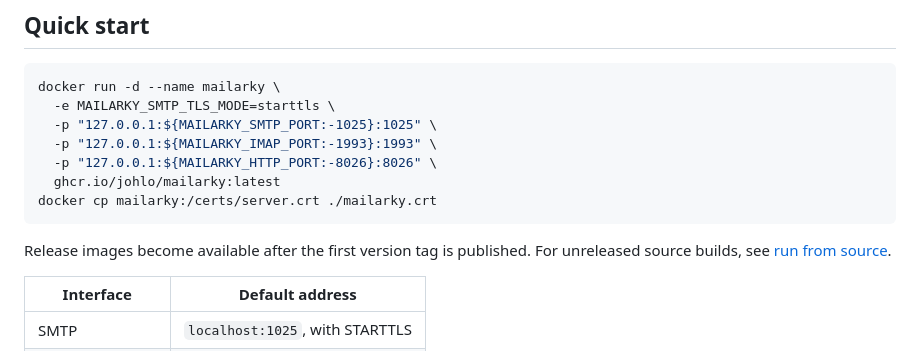
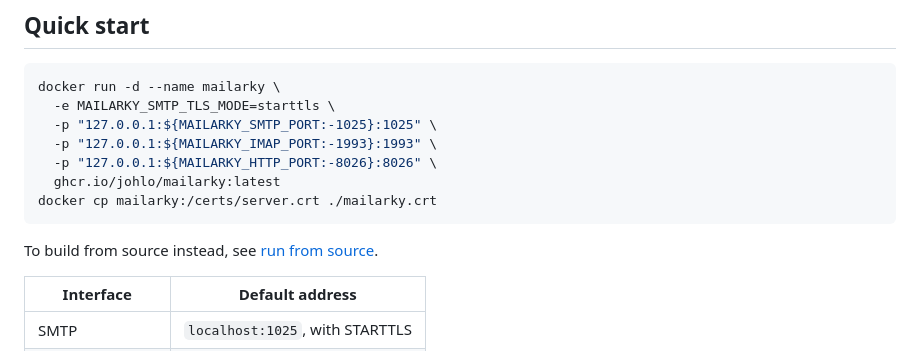
Before and after one commit to johlo/mailarky, a Markdown page: README.md, the part around the change. Drawn GitHub-style.

Commit message:
docs: drop pre-release image notice
Co-Authored-By: Claude Opus 5.5 (1M context) <noreply@anthropic.com>

````diff
--- a/README.md
+++ b/README.md
@@ -38,8 +38,7 @@ docker run -d --name mailarky \
 docker cp mailarky:/certs/server.crt ./mailarky.crt
 ```
 
-Release images become available after the first version tag is published.
-For unreleased source builds, see [run from source](docs/how-to/run-and-test.md#start-locally).
+To build from source instead, see [run from source](docs/how-to/run-and-test.md#start-locally).
 
 | Interface | Default address |
 | --- | --- |
````
